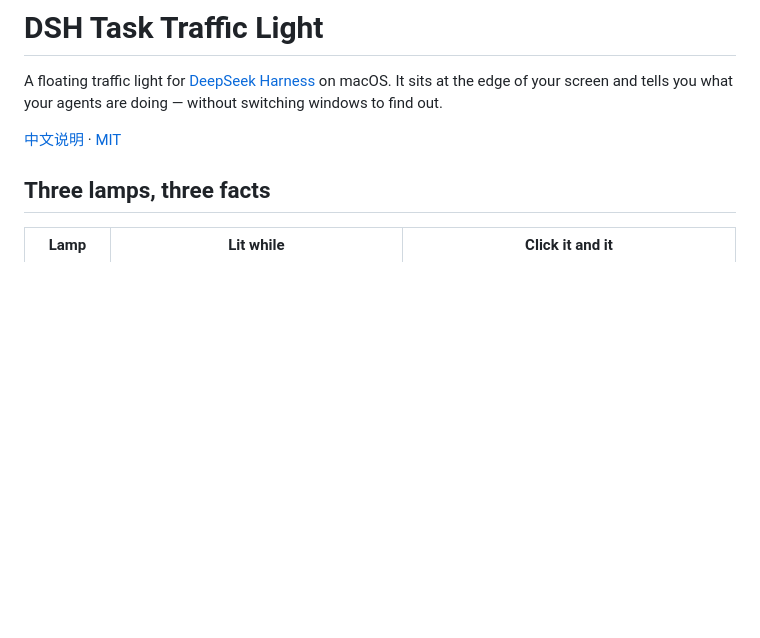
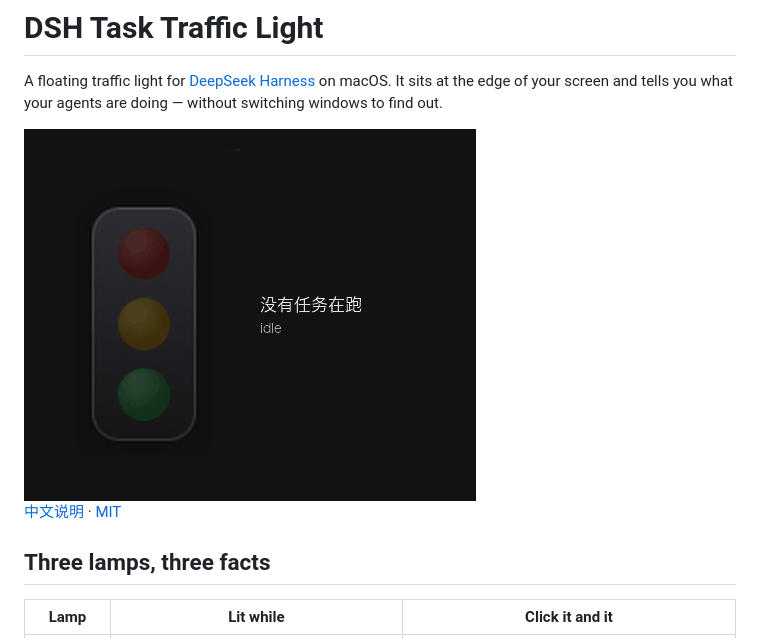
Before and after one commit to wunankun/dsh-task-traffic-light, a Markdown page: README.md, the part around the change. Rendered like a GitHub page; pictures changed too: docs/demo.gif (added); blank space fills up the shorter version.

```diff
--- a/README.md
+++ b/README.md
@@ -1,6 +1,8 @@
 # DSH Task Traffic Light
 
 A floating traffic light for [DeepSeek Harness](https://github.com/deepseek-ai/deepseek-harness) on macOS. It sits at the edge of your screen and tells you what your agents are doing — without switching windows to find out.
+
+<img src="docs/demo.gif" width="452" alt="The lamp lights as sessions run and wait; it stays green until you open the finished session.">
 
 [中文说明](README.zh.md) · [MIT](LICENSE)
 
```
Also changed, not shown: README.zh.md (+2 -0 lines), assets/icon-180.png (added), assets/screenshot-1.png (added), assets/screenshot-2.png (added), assets/screenshot-3.png (added), 2 other files.
